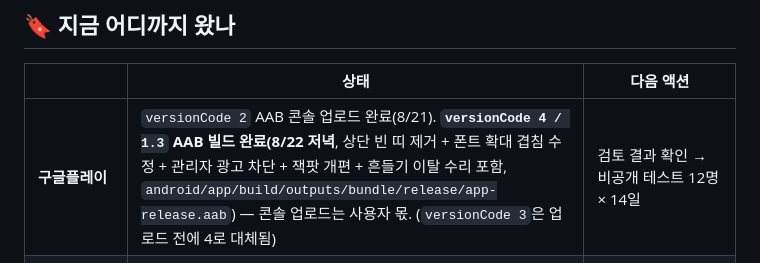
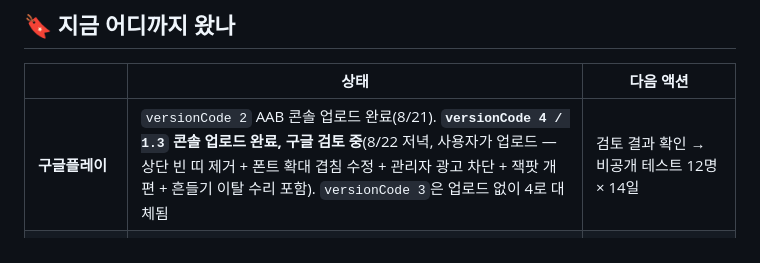
Before and after one commit to tngus842655/MoneyGame, a Markdown page: 진행상황.md, the part around the change. GitHub-like rendering.

Commit message:
진행상황: versionCode 4 콘솔 업로드·구글 검토 중 반영 (8/22 마감)
Co-Authored-By: Claude Fable 5 <noreply@anthropic.com>

```diff
--- a/진행상황.md
+++ b/진행상황.md
@@ -10,7 +10,7 @@
 
 | | 상태 | 다음 액션 |
 | --- | --- | --- |
-| **구글플레이** | `versionCode 2` AAB 콘솔 업로드 완료(8/21). **`versionCode 4 / 1.3` AAB 빌드 완료(8/22 저녁**, 상단 빈 띠 제거 + 폰트 확대 겹침 수정 + 관리자 광고 차단 + 잭팟 개편 + 흔들기 이탈 수리 포함, `android/app/build/outputs/bundle/release/app-release.aab`) — 콘솔 업로드는 사용자 몫. (`versionCode 3`은 업로드 전에 4로 대체됨) | 검토 결과 확인 → 비공개 테스트 12명 × 14일 |
+| **구글플레이** | `versionCode 2` AAB 콘솔 업로드 완료(8/21). **`versionCode 4 / 1.3` 콘솔 업로드 완료, 구글 검토 중**(8/22 저녁, 사용자가 업로드 — 상단 빈 띠 제거 + 폰트 확대 겹침 수정 + 관리자 광고 차단 + 잭팟 개편 + 흔들기 이탈 수리 포함). `versionCode 3`은 업로드 없이 4로 대체됨 | 검토 결과 확인 → 비공개 테스트 12명 × 14일 |
 | **앱인토스** | **라이브 `20260822-19`** (승인·출시 완료 8/22). **`-22`가 `REVIEWING`** (상단 빈 띠 제거 + 폰트 확대 겹침 수정 + 관리자 광고 차단 + 잭팟 개편 + 흔들기 이탈 수리, 유저용 출시 노트로 요청). `-20`·`-21`은 검수 취소됨(CANCELED, 재요청 영구 불가) — 둘 다 `-22`에 포함되므로 폐기 | 검수 승인 → **콘솔 웹 '출시하기'** (MCP 불가, 사용자가 눌러야 함) |
 | **인앱결제** | 코드 연동 + sku 반영 + 환불 고지 완료. 콘솔 상품 `광고 제거` **ACTIVE**(사용자가 콘솔에서 전환, 8/22) — `ait.0000065259.795abd69.6e660bc08c.7373710053`, 3,500→3,850원 | 실기기에서 판매 화면 확인 |
 | **번들 `20260822-19`** | **`REVIEWING`** (검수 요청 완료, 8/22). 인앱결제 + `-17`의 화폐 실사 그래픽·조작감·5회 상향까지 전부 포함. 실기기 결제 검증도 끝냄 | 결과 대기 → 승인 시 출시, 반려 시 `rejectMessages` 확인 |
```
